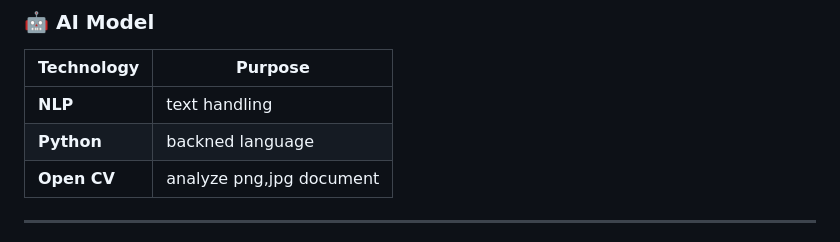
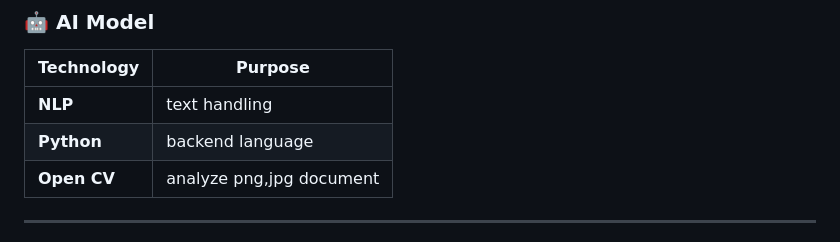
Before and after one commit to GoluKumar-Upadhyay/LexiNote-Legal-document-Analyzer, a Markdown page: README.md, the part around the change. Rendered like a GitHub page.

Commit message:
Fix typo in backend language description

```diff
--- a/README.md
+++ b/README.md
@@ -133,7 +133,7 @@ KnowYourTerms addresses these challenges through a comprehensive AI-powered plat
 | Technology | Purpose |
 |------------|---------|
 | **NLP** | text handling |
-| **Python** | backned language |
+| **Python** | backend language |
 | **Open CV** | analyze png,jpg document |
 
 
```
